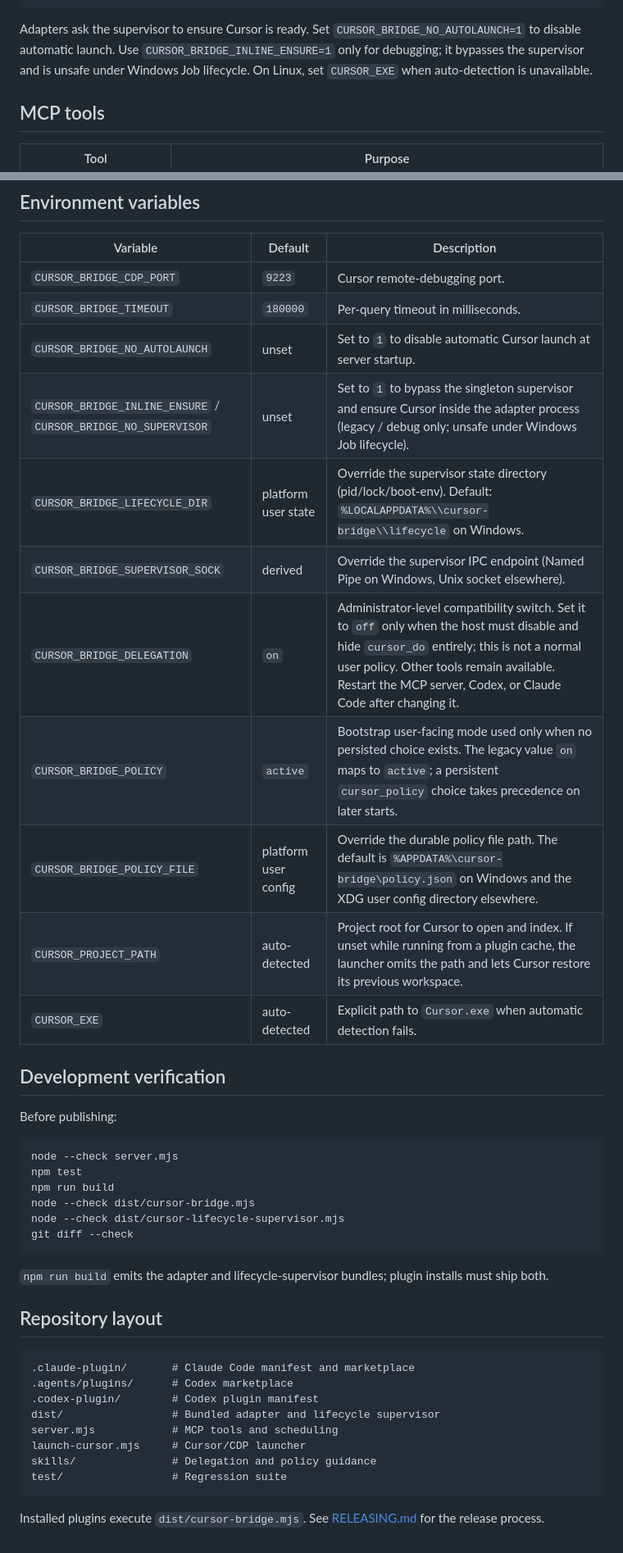
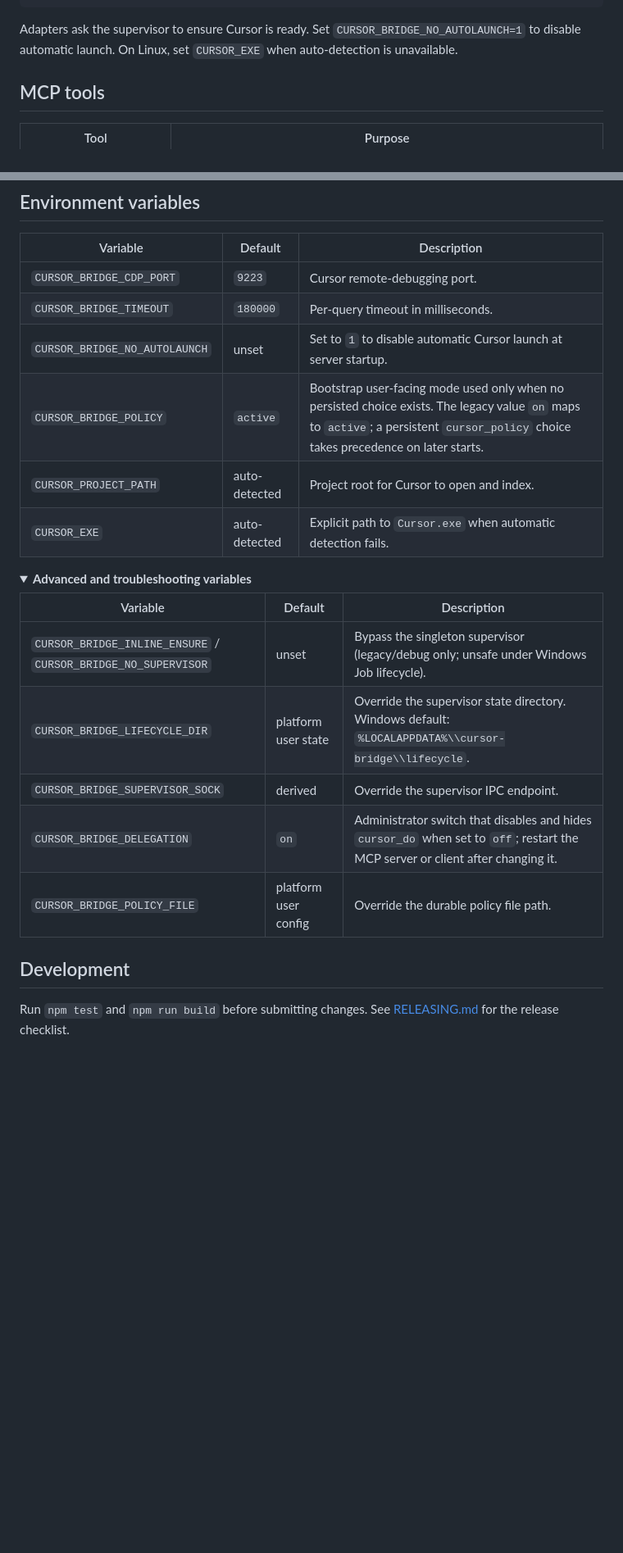
Before and after one commit to Vanyangyang/cursor-bridge, a Markdown page: README.md, 2 parts joined by grey strips. Shown at 82% size. GitHub-like rendering; folded sections open; blank space fills up the shorter version.

Commit message:
docs: refine README

````diff
--- a/README.md
+++ b/README.md
@@ -69,7 +67,9 @@ npm install
 }
 ```
 
-Adapters ask the supervisor to ensure Cursor is ready. Set `CURSOR_BRIDGE_NO_AUTOLAUNCH=1` to disable automatic launch. Use `CURSOR_BRIDGE_INLINE_ENSURE=1` only for debugging; it bypasses the supervisor and is unsafe under Windows Job lifecycle. On Linux, set `CURSOR_EXE` when auto-detection is unavailable.
+Adapters ask the supervisor to ensure Cursor is ready. Set `CURSOR_BRIDGE_NO_AUTOLAUNCH=1` to disable automatic launch. On Linux, set `CURSOR_EXE` when auto-detection is unavailable.
+
+</details>
 
 ## MCP tools
 
@@ -118,41 +118,23 @@ Persistent is the default scope; use `scope: "session"` for a temporary override
 | `CURSOR_BRIDGE_CDP_PORT` | `9223` | Cursor remote-debugging port. |
 | `CURSOR_BRIDGE_TIMEOUT` | `180000` | Per-query timeout in milliseconds. |
 | `CURSOR_BRIDGE_NO_AUTOLAUNCH` | unset | Set to `1` to disable automatic Cursor launch at server startup. |
-| `CURSOR_BRIDGE_INLINE_ENSURE` / `CURSOR_BRIDGE_NO_SUPERVISOR` | unset | Set to `1` to bypass the singleton supervisor and ensure Cursor inside the adapter process (legacy / debug only; unsafe under Windows Job lifecycle). |
-| `CURSOR_BRIDGE_LIFECYCLE_DIR` | platform user state | Override the supervisor state directory (pid/lock/boot-env). Default: `%LOCALAPPDATA%\\cursor-bridge\\lifecycle` on Windows. |
-| `CURSOR_BRIDGE_SUPERVISOR_SOCK` | derived | Override the supervisor IPC endpoint (Named Pipe on Windows, Unix socket elsewhere). |
-| `CURSOR_BRIDGE_DELEGATION` | `on` | Administrator-level compatibility switch. Set it to `off` only when the host must disable and hide `cursor_do` entirely; this is not a normal user policy. Other tools remain available. Restart the MCP server, Codex, or Claude Code after changing it. |
 | `CURSOR_BRIDGE_POLICY` | `active` | Bootstrap user-facing mode used only when no persisted choice exists. The legacy value `on` maps to `active`; a persistent `cursor_policy` choice takes precedence on later starts. |
-| `CURSOR_BRIDGE_POLICY_FILE` | platform user config | Override the durable policy file path. The default is `%APPDATA%\cursor-bridge\policy.json` on Windows and the XDG user config directory elsewhere. |
-| `CURSOR_PROJECT_PATH` | auto-detected | Project root for Cursor to open and index. If unset while running from a plugin cache, the launcher omits the path and lets Cursor restore its previous workspace. |
+| `CURSOR_PROJECT_PATH` | auto-detected | Project root for Cursor to open and index. |
 | `CURSOR_EXE` | auto-detected | Explicit path to `Cursor.exe` when automatic detection fails. |
 
-## Development verification
+<details>
+<summary><strong>Advanced and troubleshooting variables</strong></summary>
 
-Before publishing:
+| Variable | Default | Description |
+|---|---|---|
+| `CURSOR_BRIDGE_INLINE_ENSURE` / `CURSOR_BRIDGE_NO_SUPERVISOR` | unset | Bypass the singleton supervisor (legacy/debug only; unsafe under Windows Job lifecycle). |
+| `CURSOR_BRIDGE_LIFECYCLE_DIR` | platform user state | Override the supervisor state directory. Windows default: `%LOCALAPPDATA%\\cursor-bridge\\lifecycle`. |
+| `CURSOR_BRIDGE_SUPERVISOR_SOCK` | derived | Override the supervisor IPC endpoint. |
+| `CURSOR_BRIDGE_DELEGATION` | `on` | Administrator switch that disables and hides `cursor_do` when set to `off`; restart the MCP server or client after changing it. |
+| `CURSOR_BRIDGE_POLICY_FILE` | platform user config | Override the durable policy file path. |
 
-```bash
-node --check server.mjs
-npm test
-npm run build
-node --check dist/cursor-bridge.mjs
-node --check dist/cursor-lifecycle-supervisor.mjs
-git diff --check
-```
+</details>
 
-`npm run build` emits the adapter and lifecycle-supervisor bundles; plugin installs must ship both.
+## Development
 
-## Repository layout
-
-```text
-.claude-plugin/       # Claude Code manifest and marketplace
-.agents/plugins/      # Codex marketplace
-.codex-plugin/        # Codex plugin manifest
-dist/                 # Bundled adapter and lifecycle supervisor
-server.mjs            # MCP tools and scheduling
-launch-cursor.mjs     # Cursor/CDP launcher
-skills/               # Delegation and policy guidance
-test/                 # Regression suite
-```
-
-Installed plugins execute `dist/cursor-bridge.mjs`. See [RELEASING.md](./RELEASING.md) for the release process.
+Run `npm test` and `npm run build` before submitting changes. See [RELEASING.md](./RELEASING.md) for the release checklist.
````
Also changed, not shown: other parts of README.md (+13 -15 lines), README.zh-CN.md (+27 -45 lines).
